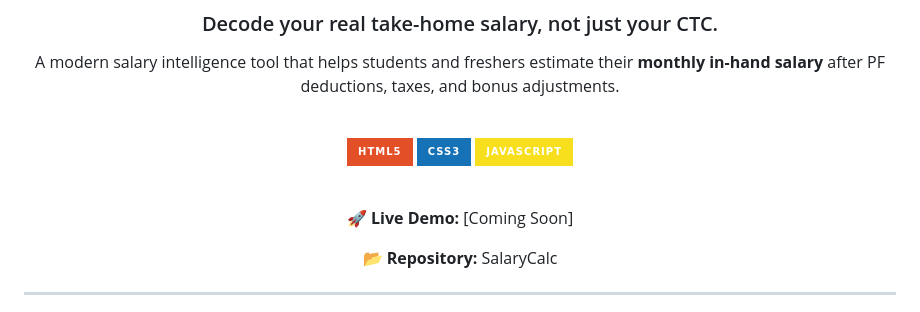
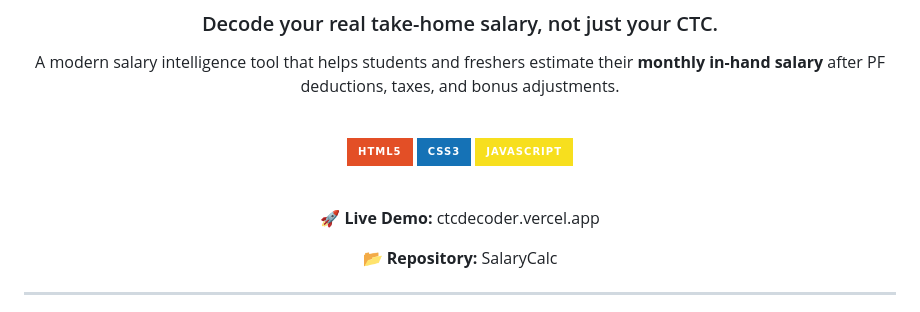
Before and after one commit to aayushks38/SalaryCalc, a Markdown page: README.md, the part around the change. Drawn GitHub-style; badges without logos.

Commit message:
Update live demo link in README

```diff
--- a/README.md
+++ b/README.md
@@ -14,7 +14,7 @@ A modern salary intelligence tool that helps students and freshers estimate thei
 
 <br>
 
-🚀 **Live Demo:** [Coming Soon]
+🚀 **Live Demo:** ctcdecoder.vercel.app
 
 📂 **Repository:** SalaryCalc
 
```
